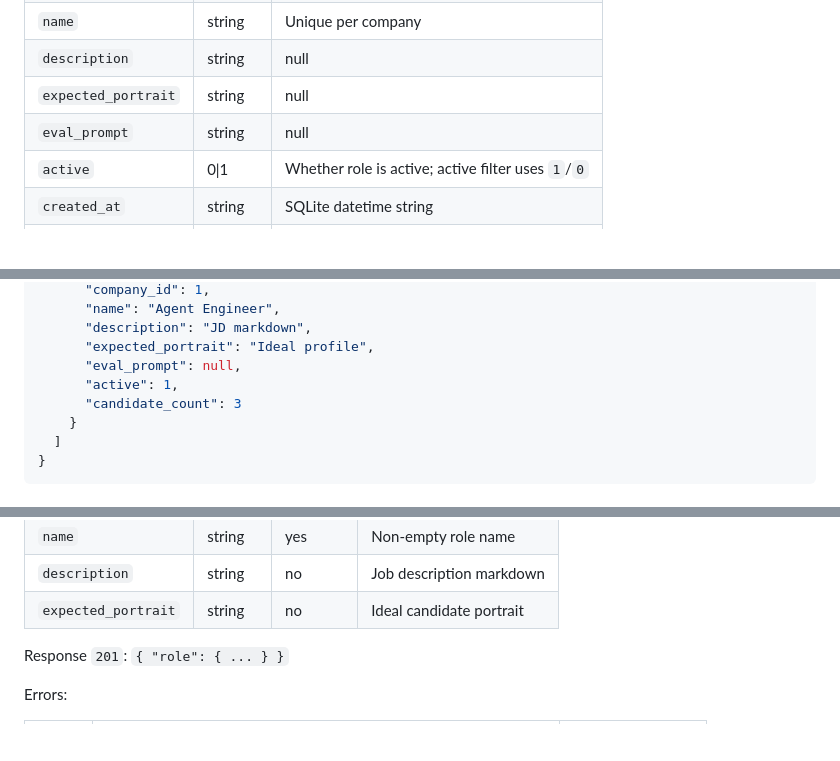
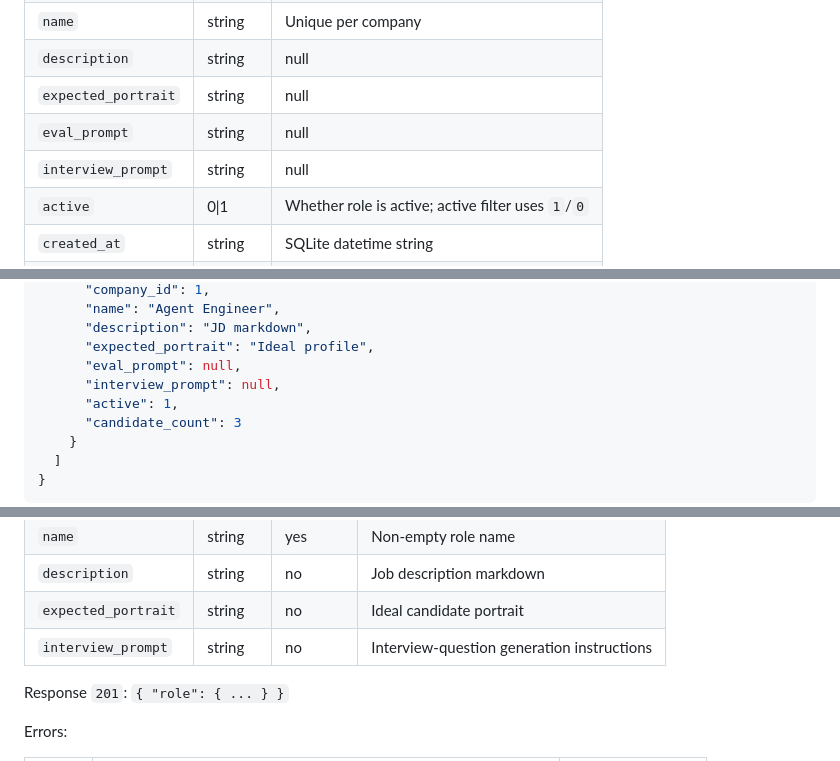
Before and after one commit to zz-howard/zylos-recruit, a Markdown page: references/roles.md, 3 parts joined by grey strips. Rendered like a GitHub page; blank space fills up the shorter version.

Commit message:
docs: document role interview prompt

```diff
--- a/references/roles.md
+++ b/references/roles.md
@@ -14,6 +14,7 @@ Role object schema:
 | `description` | string|null | Job description markdown |
 | `expected_portrait` | string|null | Ideal candidate portrait |
 | `eval_prompt` | string|null | Role-specific evaluation instructions |
+| `interview_prompt` | string|null | Role-specific interview-question generation instructions |
 | `active` | 0\|1 | Whether role is active; active filter uses `1`/`0` |
 | `created_at` | string | SQLite datetime string |
 | `updated_at` | string | SQLite datetime string |
@@ -45,6 +46,7 @@ Response `200`:
       "description": "JD markdown",
       "expected_portrait": "Ideal profile",
       "eval_prompt": null,
+      "interview_prompt": null,
       "active": 1,
       "candidate_count": 3
     }
@@ -73,6 +75,7 @@ Request body:
 | `name` | string | yes | Non-empty role name |
 | `description` | string | no | Job description markdown |
 | `expected_portrait` | string | no | Ideal candidate portrait |
+| `interview_prompt` | string | no | Interview-question generation instructions |
 
 Response `201`: `{ "role": { ... } }`
 
```
Also changed, not shown: other parts of references/roles.md (+1 -0 lines).
